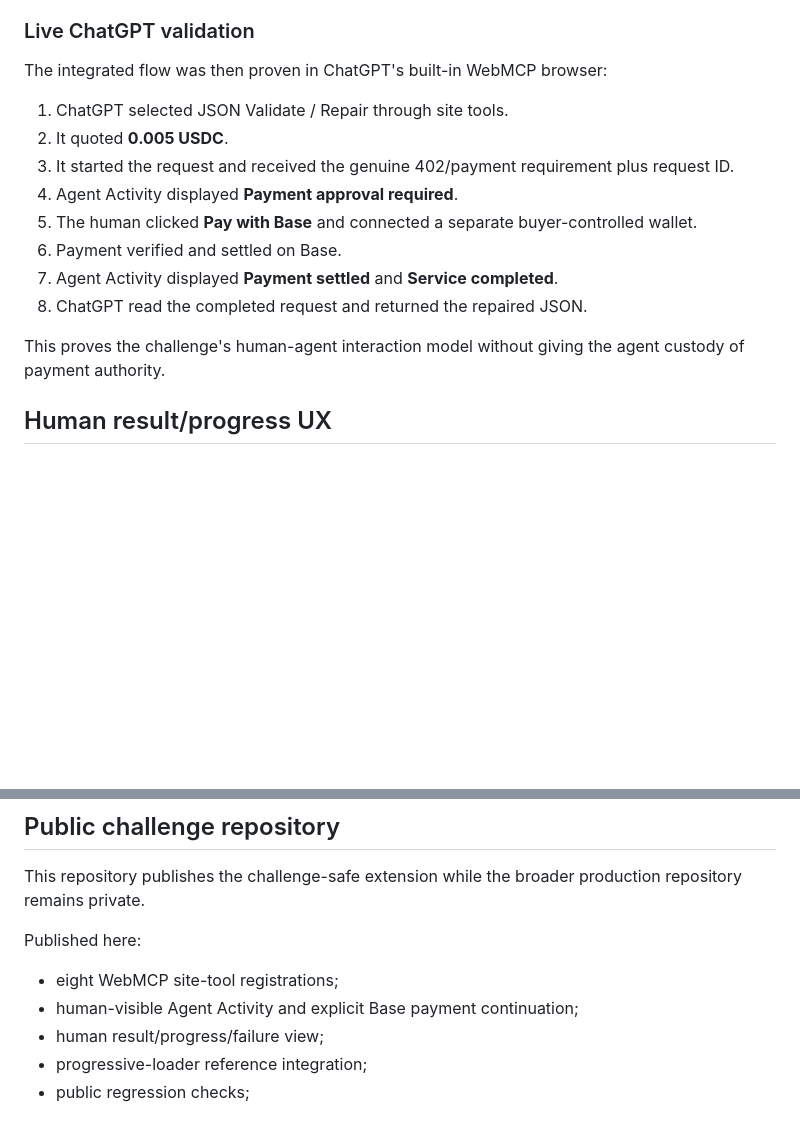
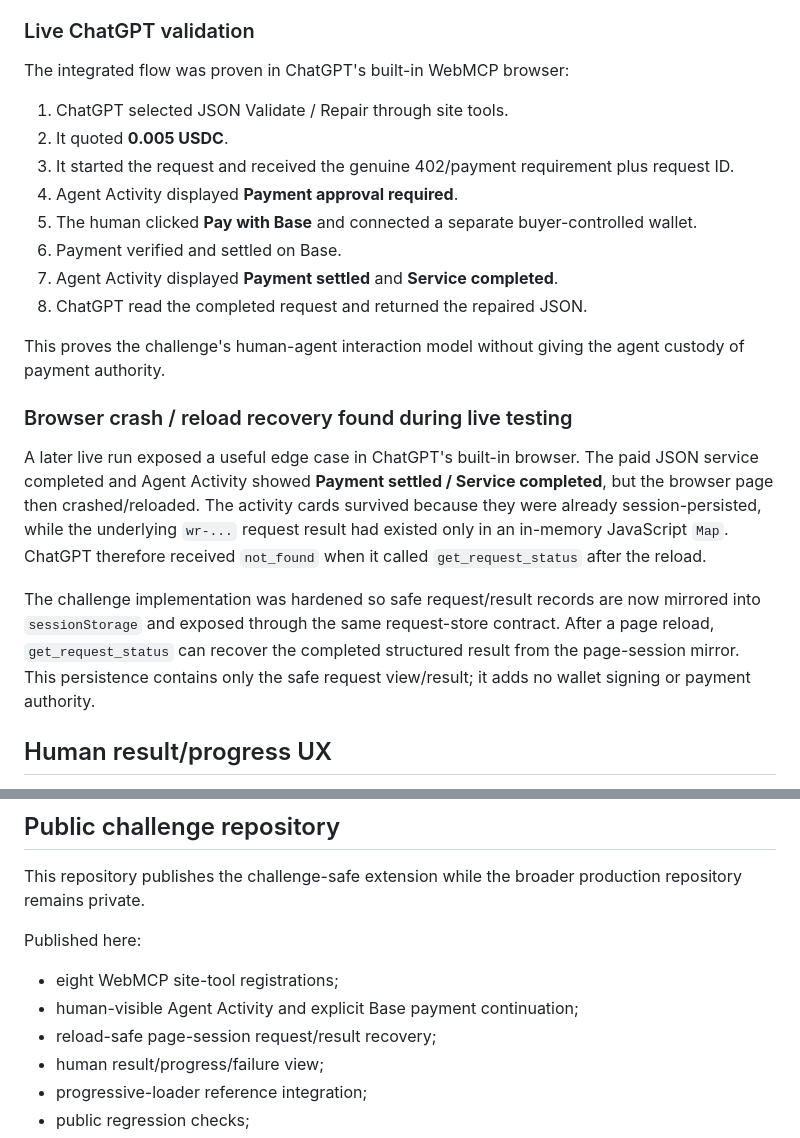
Before and after one commit to Atinamos/atinamos-webmcp-challenge, a Markdown page: docs/CHALLENGE_HISTORY.md, 2 parts joined by grey strips. Drawn GitHub-style; blank space fills up the shorter version.

Commit message:
Document ChatGPT page-reload request recovery fix

```diff
--- a/docs/CHALLENGE_HISTORY.md
+++ b/docs/CHALLENGE_HISTORY.md
@@ -53,7 +53,7 @@ The proven mechanism was then integrated into the normal WebMCP Agent Shop exper
 
 ### Live ChatGPT validation
 
-The integrated flow was then proven in ChatGPT's built-in WebMCP browser:
+The integrated flow was proven in ChatGPT's built-in WebMCP browser:
 
 1. ChatGPT selected JSON Validate / Repair through site tools.
 2. It quoted **0.005 USDC**.
@@ -65,6 +65,12 @@ The integrated flow was then proven in ChatGPT's built-in WebMCP browser:
 8. ChatGPT read the completed request and returned the repaired JSON.
 
 This proves the challenge's human-agent interaction model without giving the agent custody of payment authority.
+
+### Browser crash / reload recovery found during live testing
+
+A later live run exposed a useful edge case in ChatGPT's built-in browser. The paid JSON service completed and Agent Activity showed **Payment settled / Service completed**, but the browser page then crashed/reloaded. The activity cards survived because they were already session-persisted, while the underlying `wr-...` request result had existed only in an in-memory JavaScript `Map`. ChatGPT therefore received `not_found` when it called `get_request_status` after the reload.
+
+The challenge implementation was hardened so safe request/result records are now mirrored into `sessionStorage` and exposed through the same request-store contract. After a page reload, `get_request_status` can recover the completed structured result from the page-session mirror. This persistence contains only the safe request view/result; it adds no wallet signing or payment authority.
 
 ## Human result/progress UX
 
@@ -82,6 +88,7 @@ Published here:
 
 - eight WebMCP site-tool registrations;
 - human-visible Agent Activity and explicit Base payment continuation;
+- reload-safe page-session request/result recovery;
 - human result/progress/failure view;
 - progressive-loader reference integration;
 - public regression checks;
```
